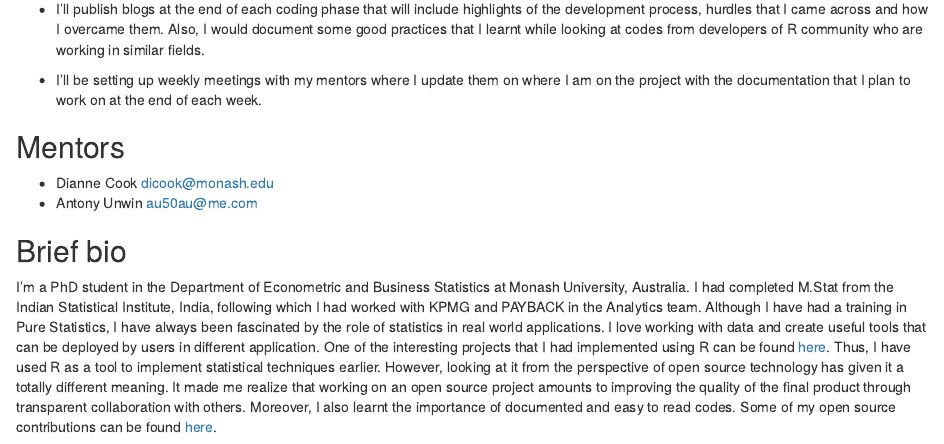
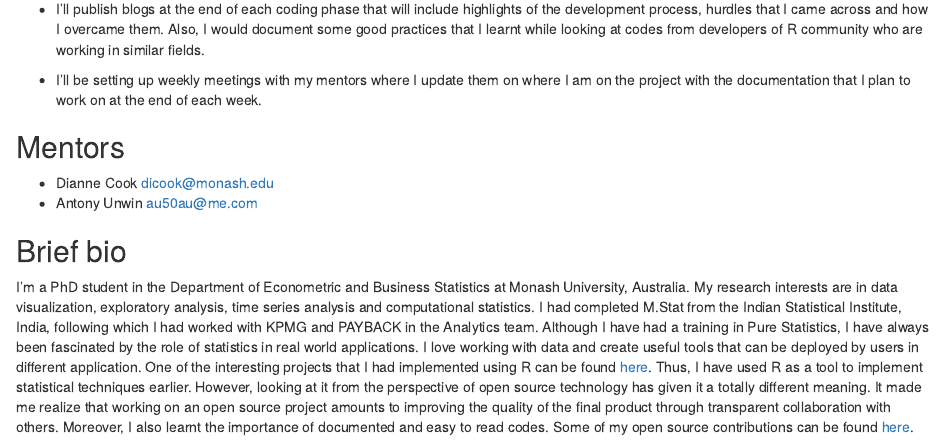
Before and after one commit to Sayani07/gsoc2019, an R Markdown document (Proposal.Rmd): the page in a window 1100 px wide, from 4150 px down. Rendered offline with R 4.5, knitr and Pandoc, with nearby package versions.

Commit message:
added research interest in bio

```diff
--- a/Proposal.Rmd
+++ b/Proposal.Rmd
@@ -170,4 +170,4 @@ Additional information regarding timeline
 Brief bio
 ----------------
 
-I'm a PhD student in the Department of Econometric and Business Statistics at Monash University, Australia. I had completed M.Stat from the Indian Statistical Institute, India, following which I had worked with KPMG and PAYBACK in the Analytics team. Although I have had a training in Pure Statistics, I have always been fascinated by the role of statistics in real world applications. I love working with data and create useful tools that can be deployed by users in different application. One of the interesting projects that I had implemented using R can be found [here](https://ieeexplore.ieee.org/abstract/document/7935757). Thus, I have used R as a tool to implement statistical techniques earlier. However, looking at it from the perspective of open source technology has given it a totally different meaning. It made me realize that working on an open source project amounts to improving the quality of the final product through transparent collaboration with others. Moreover, I also learnt the importance of documented and easy to read codes. Some of my open source contributions can be found [here](https://github.com/ropenscilabs/cricketdata).
+I'm a PhD student in the Department of Econometric and Business Statistics at Monash University, Australia. My research interests are in data visualization, exploratory analysis, time series analysis and computational statistics. I had completed M.Stat from the Indian Statistical Institute, India, following which I had worked with KPMG and PAYBACK in the Analytics team. Although I have had a training in Pure Statistics, I have always been fascinated by the role of statistics in real world applications. I love working with data and create useful tools that can be deployed by users in different application. One of the interesting projects that I had implemented using R can be found [here](https://ieeexplore.ieee.org/abstract/document/7935757). Thus, I have used R as a tool to implement statistical techniques earlier. However, looking at it from the perspective of open source technology has given it a totally different meaning. It made me realize that working on an open source project amounts to improving the quality of the final product through transparent collaboration with others. Moreover, I also learnt the importance of documented and easy to read codes. Some of my open source contributions can be found [here](https://github.com/ropenscilabs/cricketdata).
```
